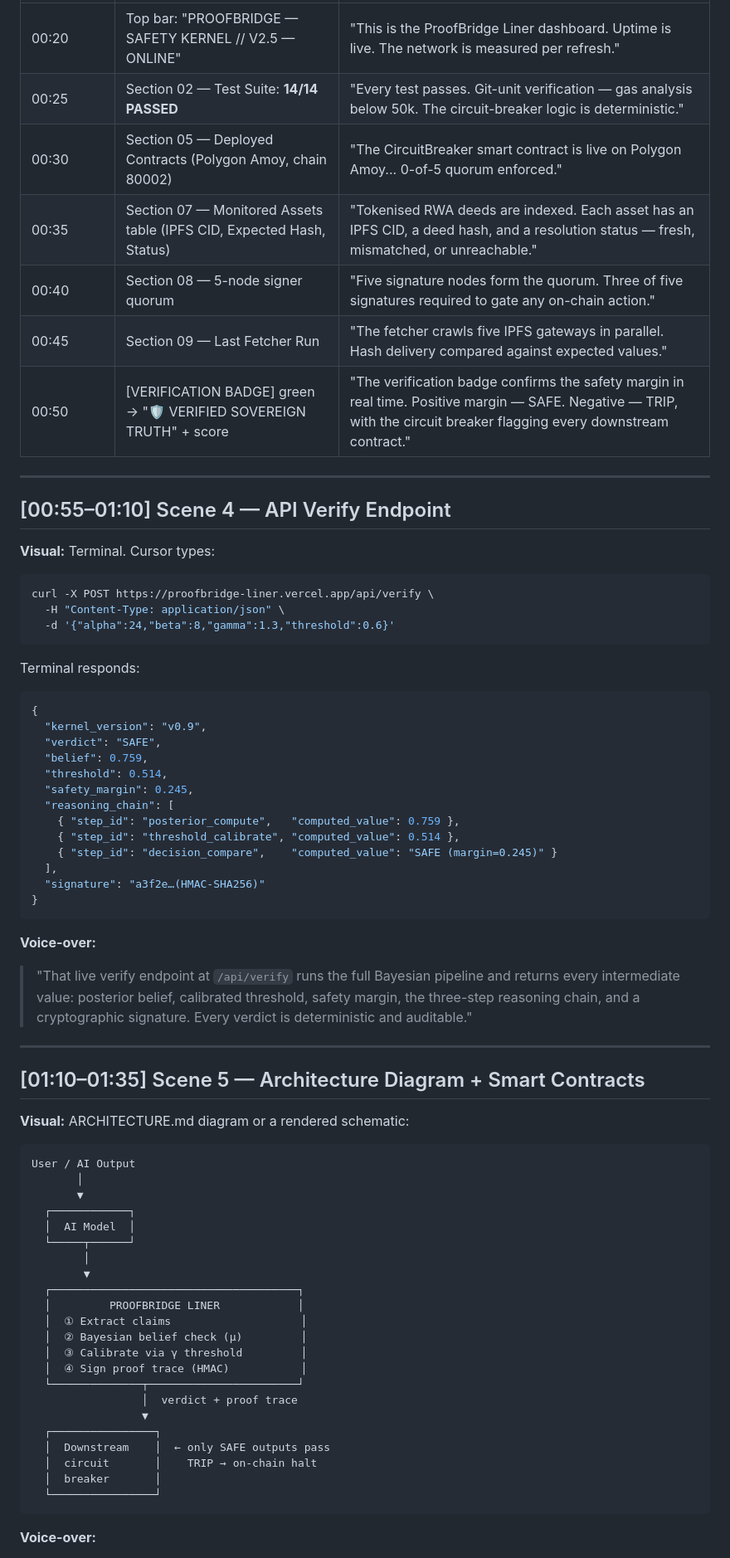
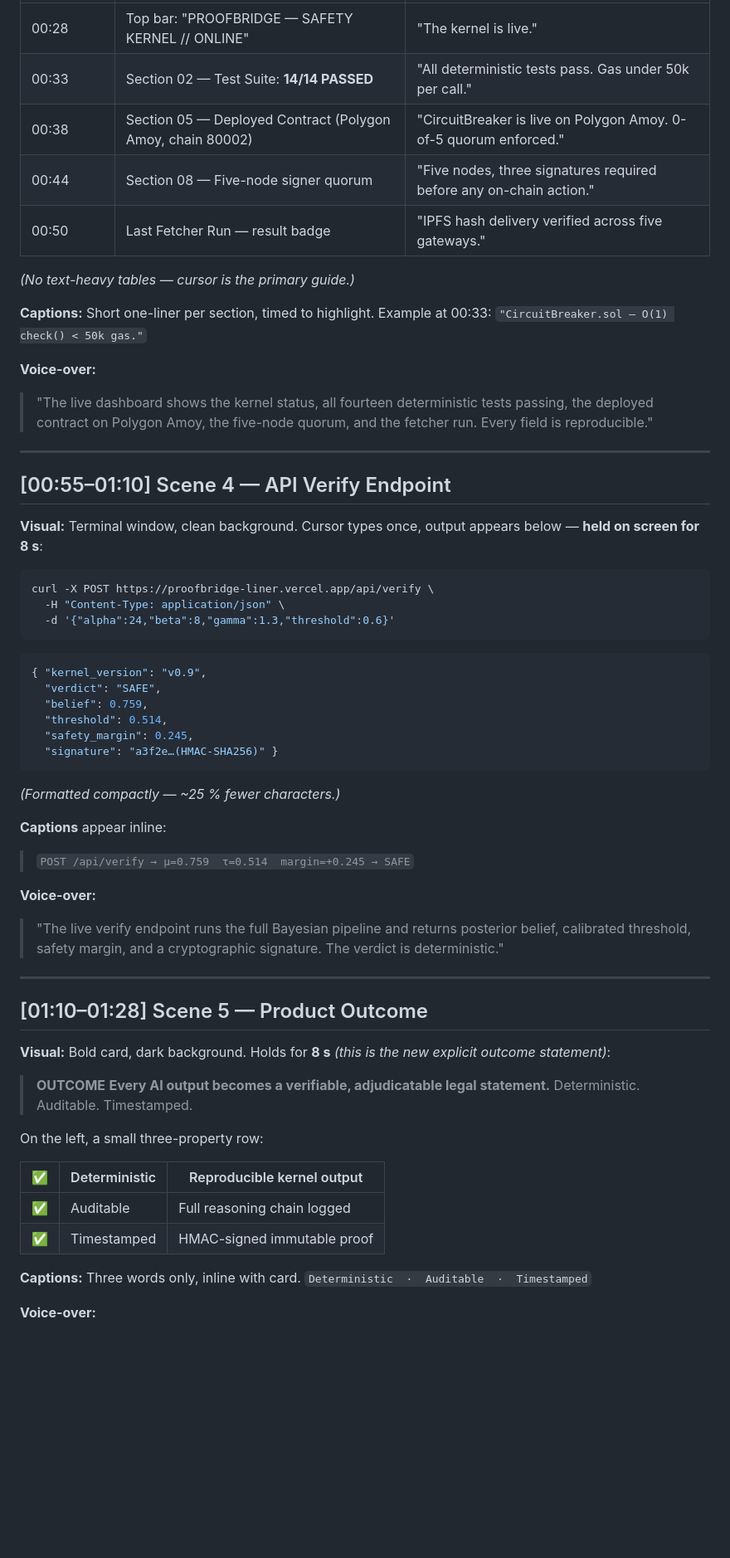
Before and after one commit to divhanimajokweni-ctrl/cautious-journey, a Markdown page: demo/video-demo-script.md, the part around one of its changes. Shown at 83% size. Rendered like a GitHub page; blank space fills up the shorter version.

````diff
--- a/demo/video-demo-script.md
+++ b/demo/video-demo-script.md
@@ -39,17 +73,22 @@ Safety Margin  S = μ − τ
 |---|---|---|
-| 00:20 | Top bar: "PROOFBRIDGE — SAFETY KERNEL // V2.5 — ONLINE" | "This is the ProofBridge Liner dashboard. Uptime is live. The network is measured per refresh." |
-| 00:25 | Section 02 — Test Suite: **14/14 PASSED** | "Every test passes. Git-unit verification — gas analysis below 50k. The circuit-breaker logic is deterministic." |
-| 00:30 | Section 05 — Deployed Contracts (Polygon Amoy, chain 80002) | "The CircuitBreaker smart contract is live on Polygon Amoy... 0-of-5 quorum enforced." |
-| 00:35 | Section 07 — Monitored Assets table (IPFS CID, Expected Hash, Status) | "Tokenised RWA deeds are indexed. Each asset has an IPFS CID, a deed hash, and a resolution status — fresh, mismatched, or unreachable." |
-| 00:40 | Section 08 — 5-node signer quorum | "Five signature nodes form the quorum. Three of five signatures required to gate any on-chain action." |
-| 00:45 | Section 09 — Last Fetcher Run | "The fetcher crawls five IPFS gateways in parallel. Hash delivery compared against expected values." |
-| 00:50 | [VERIFICATION BADGE] green → "🛡️ VERIFIED SOVEREIGN TRUTH" + score | "The verification badge confirms the safety margin in real time. Positive margin — SAFE. Negative — TRIP, with the circuit breaker flagging every downstream contract." |
+| 00:28 | Top bar: "PROOFBRIDGE — SAFETY KERNEL // ONLINE" | "The kernel is live." |
+| 00:33 | Section 02 — Test Suite: **14/14 PASSED** | "All deterministic tests pass. Gas under 50k per call." |
+| 00:38 | Section 05 — Deployed Contract (Polygon Amoy, chain 80002) | "CircuitBreaker is live on Polygon Amoy. 0-of-5 quorum enforced." |
+| 00:44 | Section 08 — Five-node signer quorum | "Five nodes, three signatures required before any on-chain action." |
+| 00:50 | Last Fetcher Run — result badge | "IPFS hash delivery verified across five gateways." |
+
+*(No text-heavy tables — cursor is the primary guide.)*
+
+**Captions:** Short one-liner per section, timed to highlight. Example at 00:33: `"CircuitBreaker.sol — O(1) check() < 50k gas."`
+
+**Voice-over:**
+> "The live dashboard shows the kernel status, all fourteen deterministic tests passing, the deployed contract on Polygon Amoy, the five-node quorum, and the fetcher run. Every field is reproducible."
 
 ---
 
 ## [00:55–01:10] Scene 4 — API Verify Endpoint
 
-**Visual:** Terminal. Cursor types:
+**Visual:** Terminal window, clean background. Cursor types once, output appears below — **held on screen for 8 s**:
 
 ```bash
 curl -X POST https://proofbridge-liner.vercel.app/api/verify \
@@ -57,56 +96,41 @@ curl -X POST https://proofbridge-liner.vercel.app/api/verify \
   -d '{"alpha":24,"beta":8,"gamma":1.3,"threshold":0.6}'
 ```
 
-Terminal responds:
-
 ```json
-{
-  "kernel_version": "v0.9",
+{ "kernel_version": "v0.9",
   "verdict": "SAFE",
   "belief": 0.759,
   "threshold": 0.514,
   "safety_margin": 0.245,
-  "reasoning_chain": [
-    { "step_id": "posterior_compute",   "computed_value": 0.759 },
-    { "step_id": "threshold_calibrate", "computed_value": 0.514 },
-    { "step_id": "decision_compare",    "computed_value": "SAFE (margin=0.245)" }
-  ],
-  "signature": "a3f2e…(HMAC-SHA256)"
-}
+  "signature": "a3f2e…(HMAC-SHA256)" }
 ```
 
+*(Formatted compactly — ~25 % fewer characters.)*
+
+**Captions** appear inline:
+> `POST /api/verify → μ=0.759  τ=0.514  margin=+0.245 → SAFE`
+
 **Voice-over:**
-> "That live verify endpoint at `/api/verify` runs the full Bayesian pipeline and returns every intermediate value: posterior belief, calibrated threshold, safety margin, the three-step reasoning chain, and a cryptographic signature. Every verdict is deterministic and auditable."
+> "The live verify endpoint runs the full Bayesian pipeline and returns posterior belief, calibrated threshold, safety margin, and a cryptographic signature. The verdict is deterministic."
 
 ---
 
-## [01:10–01:35] Scene 5 — Architecture Diagram + Smart Contracts
+## [01:10–01:28] Scene 5 — Product Outcome
 
-**Visual:** ARCHITECTURE.md diagram or a rendered schematic:
+**Visual:** Bold card, dark background. Holds for **8 s** *(this is the new explicit outcome statement)*:
 
-```
-User / AI Output
-       │
-       ▼
-  ┌────────────┐
-  │  AI Model  │
-  └─────┬──────┘
-        │
-        ▼
-  ┌──────────────────────────────────────┐
-  │         PROOFBRIDGE LINER            │
-  │  ① Extract claims                    │
-  │  ② Bayesian belief check (μ)         │
-  │  ③ Calibrate via γ threshold         │
-  │  ④ Sign proof trace (HMAC)           │
-  └──────────────┬───────────────────────┘
-                 │  verdict + proof trace
-                 ▼
-  ┌────────────────┐
-  │  Downstream    │  ← only SAFE outputs pass
-  │  circuit       │    TRIP → on-chain halt
-  │  breaker       │
-  └────────────────┘
-```
+> **OUTCOME**
+> **Every AI output becomes a verifiable, adjudicatable legal statement.**
+> Deterministic. Auditable. Timestamped.
+
+On the left, a small three-property row:
+
+| ✅ | Deterministic | Reproducible kernel output |
+|---|---|---|
+| ✅ | Auditable | Full reasoning chain logged |
+| ✅ | Timestamped | HMAC-signed immutable proof |
+
+**Captions:** Three words only, inline with card.
+`Deterministic  ·  Auditable  ·  Timestamped`
 
 **Voice-over:**
````
Also changed, not shown: other parts of demo/video-demo-script.md (+69 -41 lines).
